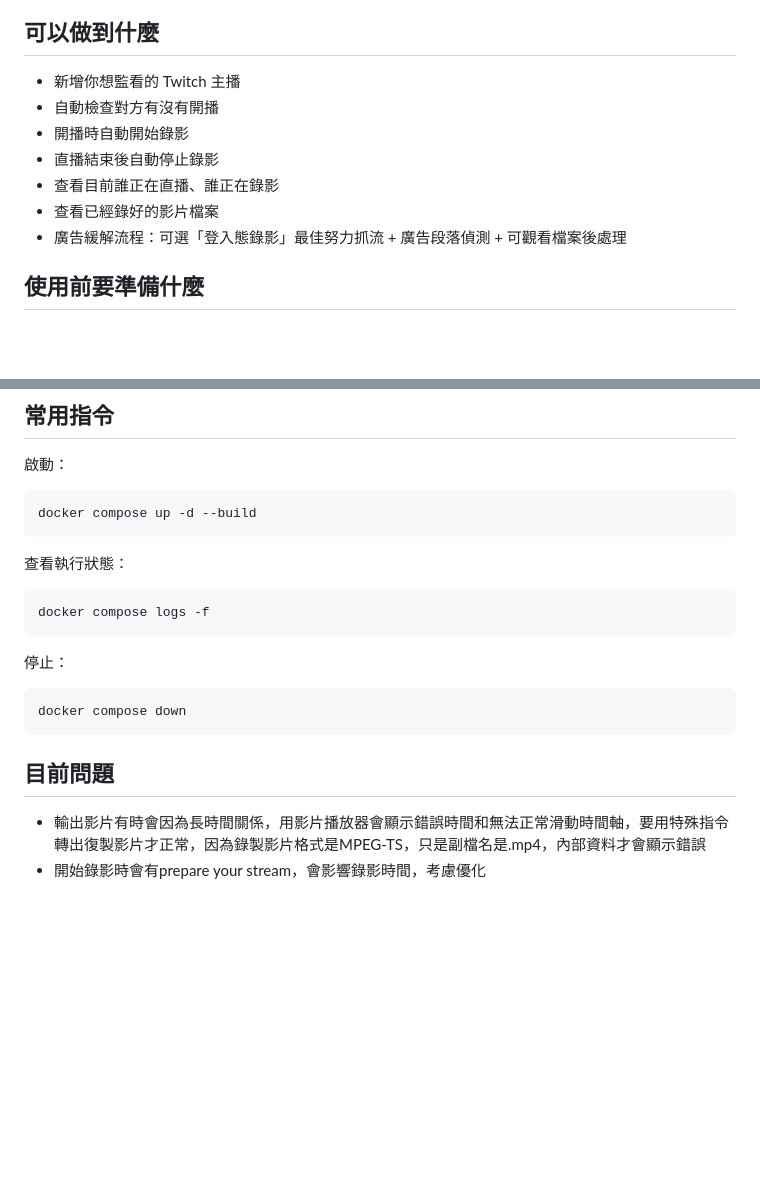
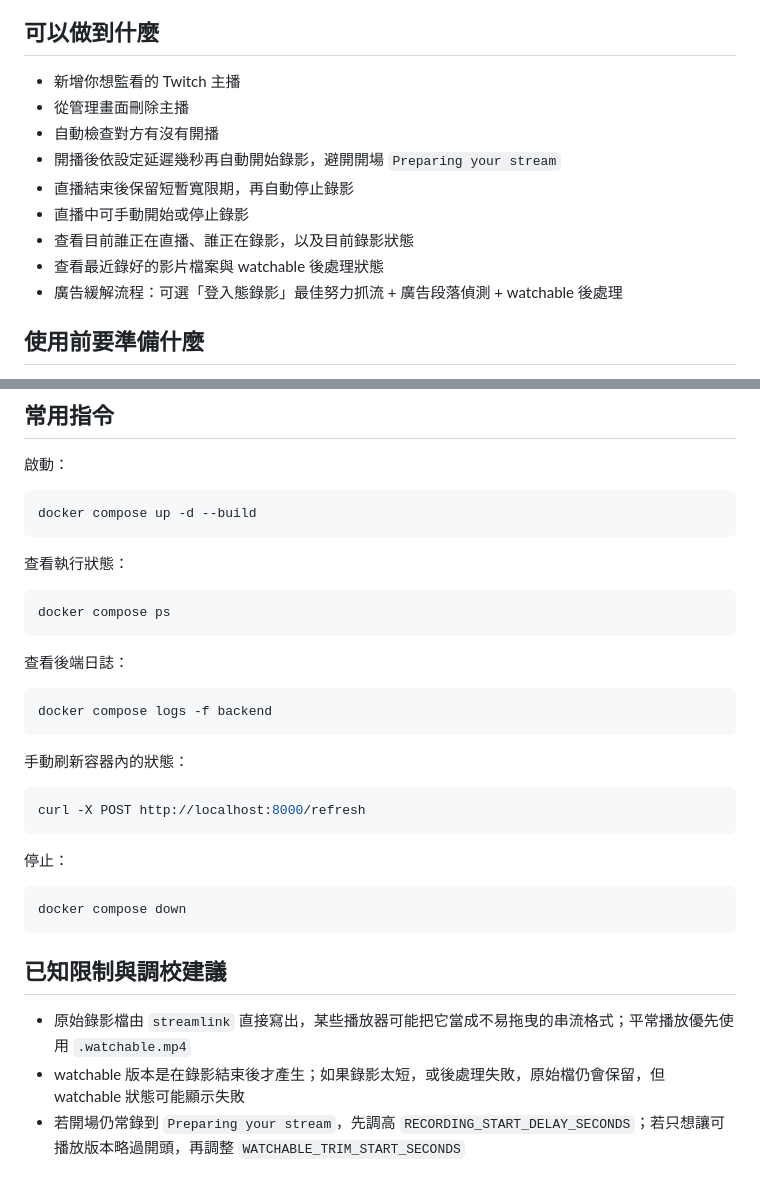
Before and after one commit to paulboul1013/Twitch-Recorder, a Markdown page: README.md, 2 parts joined by grey strips. Rendered like a GitHub page; blank space fills up the shorter version.

Commit message:
docs: refresh recorder usage guide

````diff
--- a/README.md
+++ b/README.md
@@ -17,12 +17,14 @@ English users: see [README_EN.md](./README_EN.md).
 ## 可以做到什麼
 
 - 新增你想監看的 Twitch 主播
+- 從管理畫面刪除主播
 - 自動檢查對方有沒有開播
-- 開播時自動開始錄影
-- 直播結束後自動停止錄影
-- 查看目前誰正在直播、誰正在錄影
-- 查看已經錄好的影片檔案
-- 廣告緩解流程：可選「登入態錄影」最佳努力抓流 + 廣告段落偵測 + 可觀看檔案後處理
+- 開播後依設定延遲幾秒再自動開始錄影，避開開場 `Preparing your stream`
+- 直播結束後保留短暫寬限期，再自動停止錄影
+- 直播中可手動開始或停止錄影
+- 查看目前誰正在直播、誰正在錄影，以及目前錄影狀態
+- 查看最近錄好的影片檔案與 watchable 後處理狀態
+- 廣告緩解流程：可選「登入態錄影」最佳努力抓流 + 廣告段落偵測 + watchable 後處理
 
 ## 使用前要準備什麼
 
@@ -124,7 +134,19 @@ docker compose up -d --build
 查看執行狀態：
 
 ```bash
-docker compose logs -f
+docker compose ps
+```
+
+查看後端日誌：
+
+```bash
+docker compose logs -f backend
+```
+
+手動刷新容器內的狀態：
+
+```bash
+curl -X POST http://localhost:8000/refresh
 ```
 
 停止：
@@ -133,6 +155,9 @@ docker compose logs -f
 docker compose down
 ```
 
-## 目前問題
-- 輸出影片有時會因為長時間關係，用影片播放器會顯示錯誤時間和無法正常滑動時間軸，要用特殊指令轉出復製影片才正常，因為錄製影片格式是MPEG-TS，只是副檔名是.mp4，內部資料才會顯示錯誤
-- 開始錄影時會有prepare your stream，會影響錄影時間，考慮優化
+
+## 已知限制與調校建議
+
+- 原始錄影檔由 `streamlink` 直接寫出，某些播放器可能把它當成不易拖曳的串流格式；平常播放優先使用 `.watchable.mp4`
+- watchable 版本是在錄影結束後才產生；如果錄影太短，或後處理失敗，原始檔仍會保留，但 watchable 狀態可能顯示失敗
+- 若開場仍常錄到 `Preparing your stream`，先調高 `RECORDING_START_DELAY_SECONDS`；若只想讓可播放版本略過開頭，再調整 `WATCHABLE_TRIM_START_SECONDS`
````
Also changed, not shown: other parts of README.md (+23 -15 lines).
